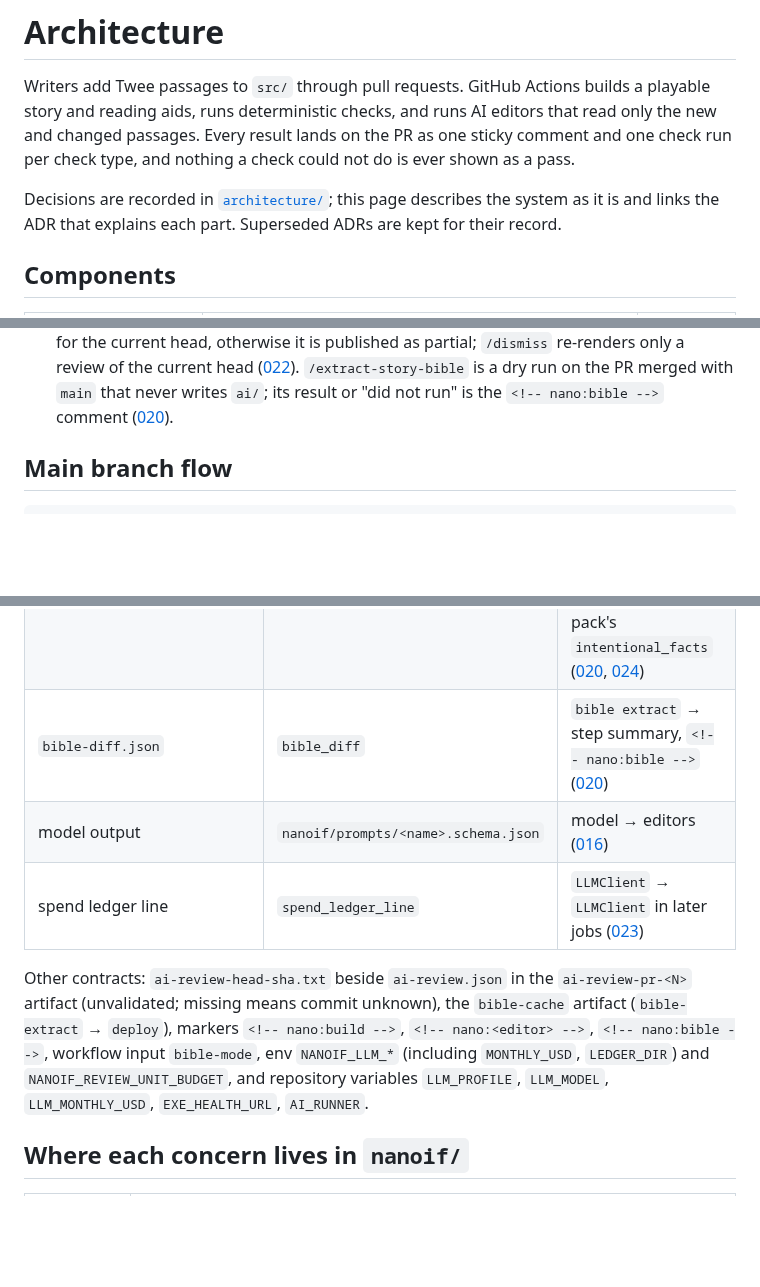
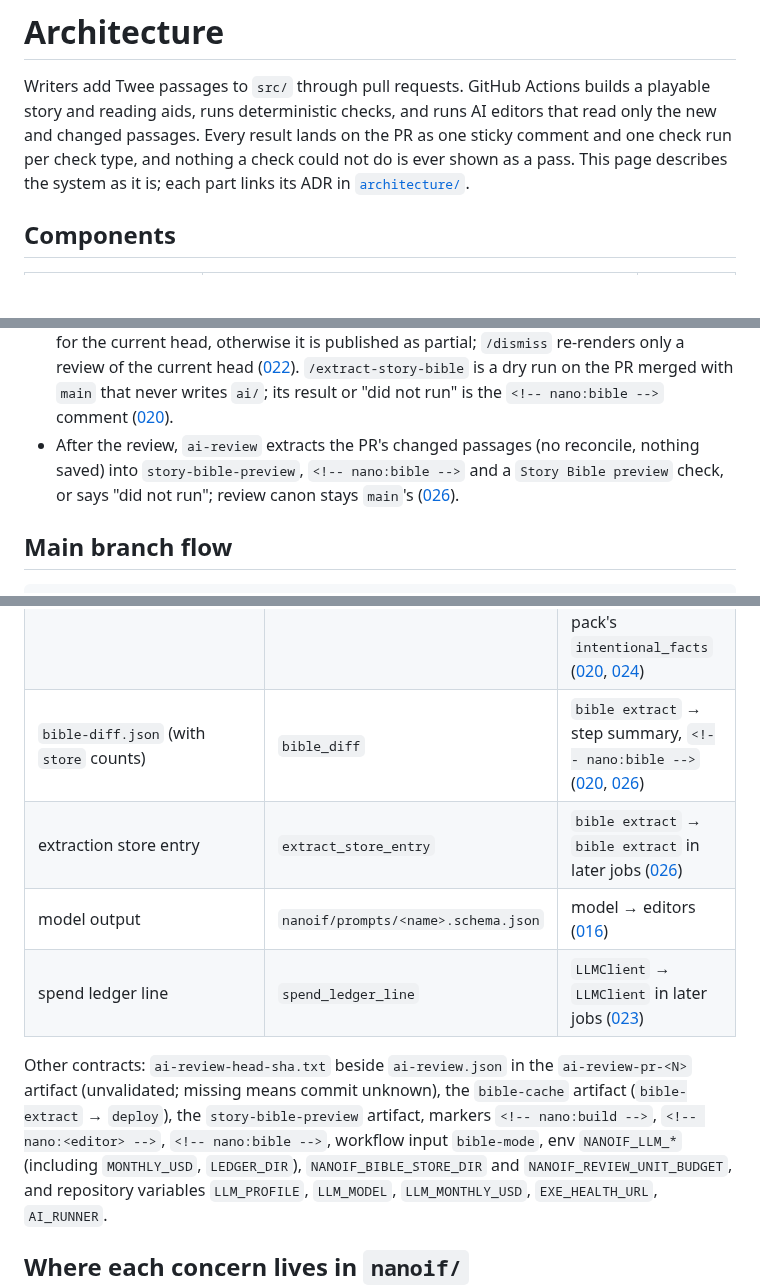
Before and after one commit to michaelansel/NaNoWriMo2025, a Markdown page: ARCHITECTURE.md, 3 parts joined by grey strips. Rendered like a GitHub page; blank space fills up the shorter version.

```diff
--- a/ARCHITECTURE.md
+++ b/ARCHITECTURE.md
@@ -3,10 +3,8 @@
 Writers add Twee passages to `src/` through pull requests. GitHub Actions builds a playable
 story and reading aids, runs deterministic checks, and runs AI editors that read only the new
 and changed passages. Every result lands on the PR as one sticky comment and one check run per
-check type, and nothing a check could not do is ever shown as a pass.
-
-Decisions are recorded in [`architecture/`](architecture/); this page describes the system as
-it is and links the ADR that explains each part. Superseded ADRs are kept for their record.
+check type, and nothing a check could not do is ever shown as a pass. This page describes the
+system as it is; each part links its ADR in [`architecture/`](architecture/).
 
 ## Components
 
@@ -89,6 +88,9 @@ PR opened / pushed
   ([022](architecture/022-ai-review-lineage-and-not-run.md)). `/extract-story-bible` is a dry
   run on the PR merged with `main` that never writes `ai/`; its result or "did not run" is the
   `<!-- nano:bible -->` comment ([020](architecture/020-story-bible-v2.md)).
+- After the review, `ai-review` extracts the PR's changed passages (no reconcile, nothing saved)
+  into `story-bible-preview`, `<!-- nano:bible -->` and a `Story Bible preview` check, or says
+  "did not run"; review canon stays `main`'s ([026](architecture/026-pr-preview-bible-and-extract-store.md)).
 
 ## Main branch flow
 
@@ -142,14 +147,16 @@ Every JSON artifact that crosses a job or process boundary has a schema in
 | `ai-review.json` | `ai_review` | `ai review`, `github merge-review` → GitHub reporter, `/dismiss` ([022](architecture/022-ai-review-lineage-and-not-run.md)) |
 | `ai/story-bible-cache.json` | `story_bible_cache` | `bible extract` → `bible.assemble` ([020](architecture/020-story-bible-v2.md)) |
 | `story-bible.json`, `canon-pack.json` | `story_bible`, `canon_pack` | `build story-bible`, `build canon-pack` → Pages; pack → Continuity Editor, whose suppression reads only the pack's `intentional_facts` ([020](architecture/020-story-bible-v2.md), [024](architecture/024-intentional-mystery-facts.md)) |
-| `bible-diff.json` | `bible_diff` | `bible extract` → step summary, `<!-- nano:bible -->` ([020](architecture/020-story-bible-v2.md)) |
+| `bible-diff.json` (with `store` counts) | `bible_diff` | `bible extract` → step summary, `<!-- nano:bible -->` ([020](architecture/020-story-bible-v2.md), [026](architecture/026-pr-preview-bible-and-extract-store.md)) |
+| extraction store entry | `extract_store_entry` | `bible extract` → `bible extract` in later jobs ([026](architecture/026-pr-preview-bible-and-extract-store.md)) |
 | model output | `nanoif/prompts/<name>.schema.json` | model → editors ([016](architecture/016-llm-client-and-prompt-contract.md)) |
 | spend ledger line | `spend_ledger_line` | `LLMClient` → `LLMClient` in later jobs ([023](architecture/023-monthly-spend-cap.md)) |
 
 Other contracts: `ai-review-head-sha.txt` beside `ai-review.json` in the `ai-review-pr-<N>`
 artifact (unvalidated; missing means commit unknown), the `bible-cache` artifact (`bible-extract`
-→ `deploy`), markers `<!-- nano:build -->`, `<!-- nano:<editor> -->`, `<!-- nano:bible -->`,
-workflow input `bible-mode`, env `NANOIF_LLM_*` (including `MONTHLY_USD`, `LEDGER_DIR`) and
+→ `deploy`), the `story-bible-preview` artifact, markers `<!-- nano:build -->`,
+`<!-- nano:<editor> -->`, `<!-- nano:bible -->`, workflow input `bible-mode`, env `NANOIF_LLM_*`
+(including `MONTHLY_USD`, `LEDGER_DIR`), `NANOIF_BIBLE_STORE_DIR` and
 `NANOIF_REVIEW_UNIT_BUDGET`, and repository variables `LLM_PROFILE`, `LLM_MODEL`,
 `LLM_MONTHLY_USD`, `EXE_HEALTH_URL`, `AI_RUNNER`.
 
```
Also changed, not shown: other parts of ARCHITECTURE.md (+17 -20 lines), architecture/020-story-bible-v2.md (+1 -1 lines), architecture/026-pr-preview-bible-and-extract-store.md (added, +142 -0 lines).
